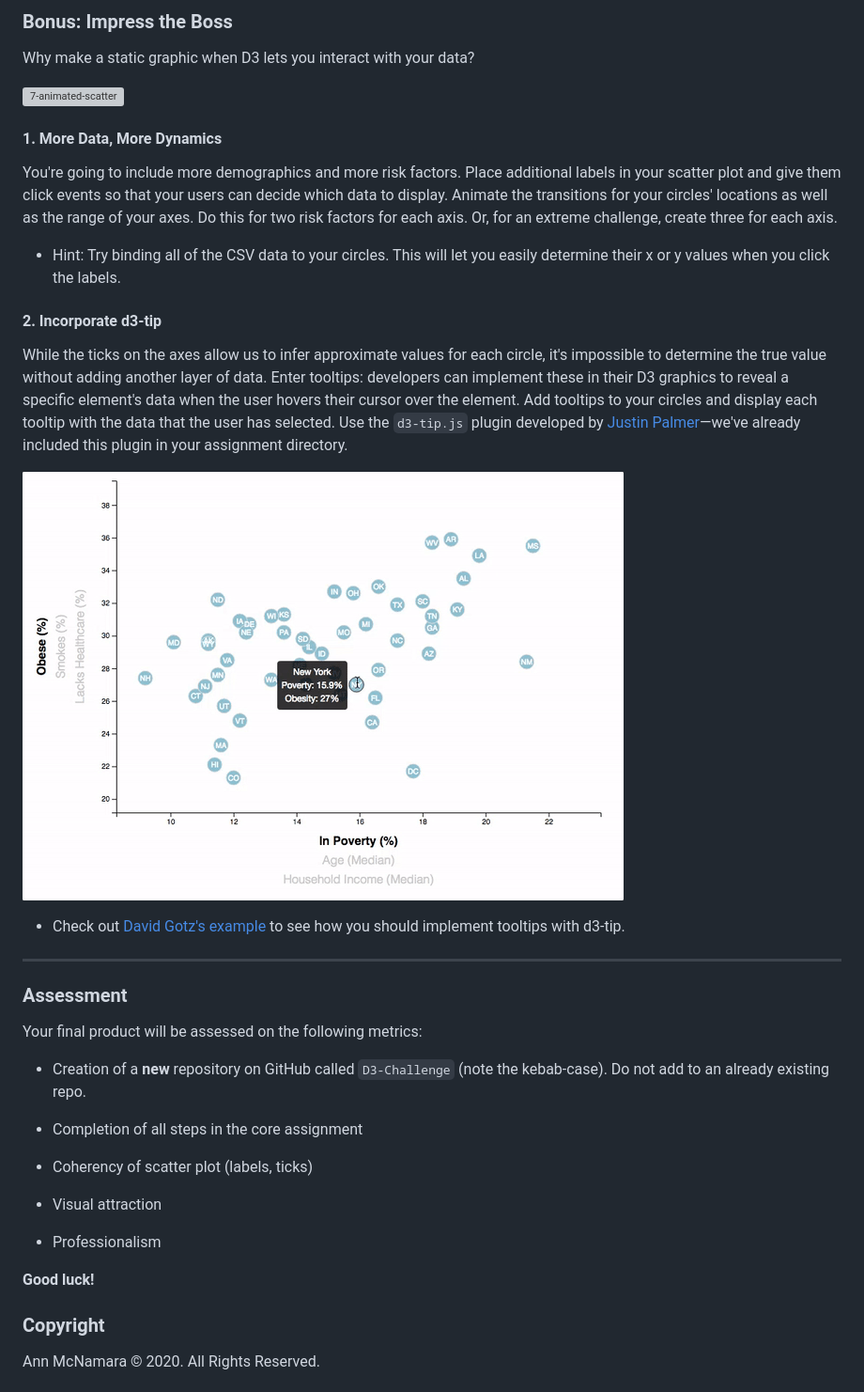
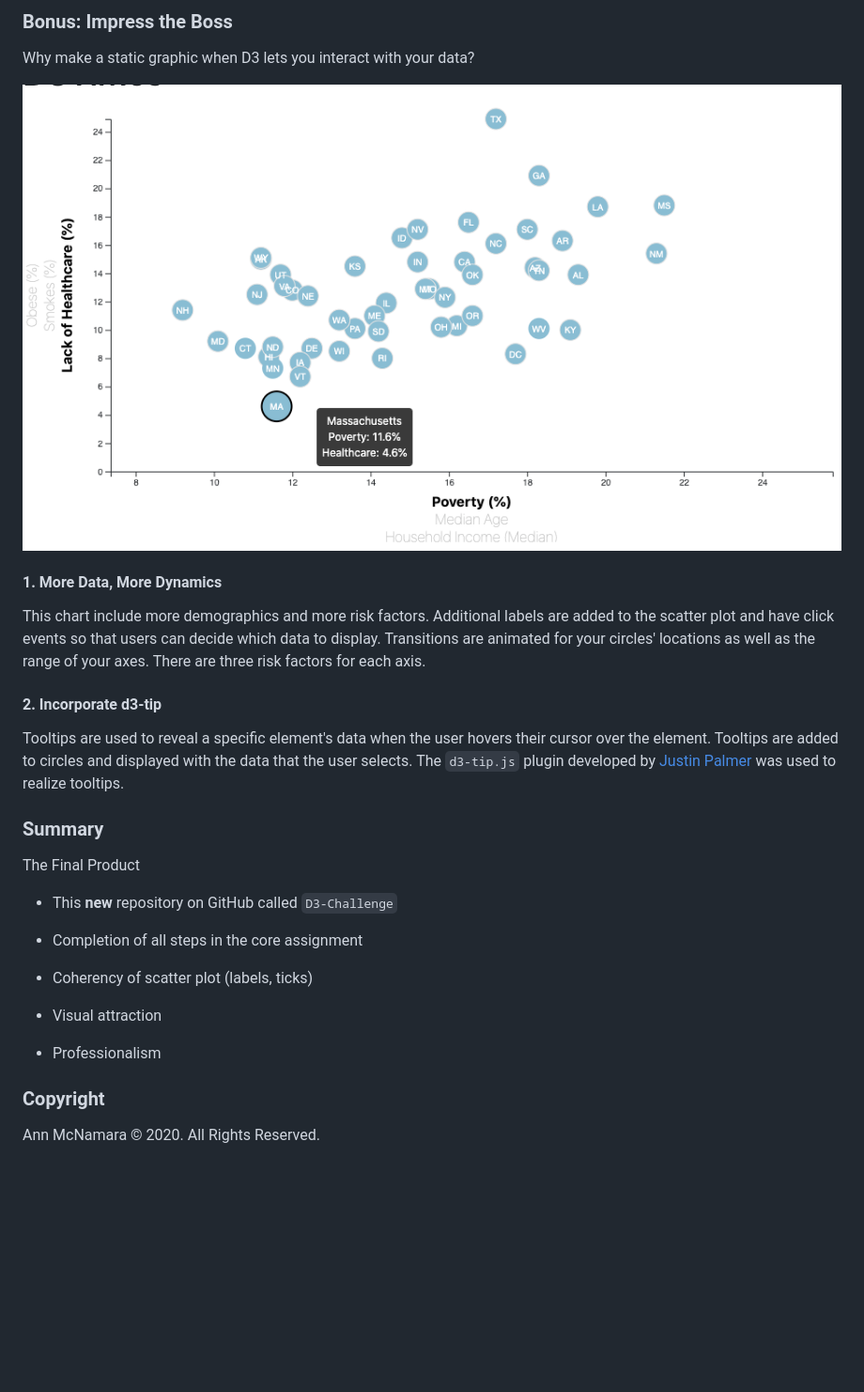
Before and after one commit to annmcnamara/D3-challenge, a Markdown page: README.md, the part around the change printed below. Shown: that part at 94% size. Rendered like a GitHub page; pictures changed too: Images/chart2.png (added); blank space fills up the shorter version; grey boxes are pictures that could not be loaded.

```diff
--- a/README.md
+++ b/README.md
@@ -34,29 +34,22 @@ Using the D3 techniques we taught you in class, create a scatter plot that repre
 
 Why make a static graphic when D3 lets you interact with your data?
 
-![7-animated-scatter](Images/7-animated-scatter.gif)
+![7-animated-scatter](Images/chart2.png)
 
 #### 1. More Data, More Dynamics
 
-You're going to include more demographics and more risk factors. Place additional labels in your scatter plot and give them click events so that your users can decide which data to display. Animate the transitions for your circles' locations as well as the range of your axes. Do this for two risk factors for each axis. Or, for an extreme challenge, create three for each axis.
-
-* Hint: Try binding all of the CSV data to your circles. This will let you easily determine their x or y values when you click the labels.
+This chart include more demographics and more risk factors. Additional labels are added to the scatter plot and have click events so that  users can decide which data to display. Transitions are animated  for your circles' locations as well as the range of your axes. There are three risk factors for each axis.
 
 #### 2. Incorporate d3-tip
 
-While the ticks on the axes allow us to infer approximate values for each circle, it's impossible to determine the true value without adding another layer of data. Enter tooltips: developers can implement these in their D3 graphics to reveal a specific element's data when the user hovers their cursor over the element. Add tooltips to your circles and display each tooltip with the data that the user has selected. Use the `d3-tip.js` plugin developed by [Justin Palmer](https://github.com/Caged)—we've already included this plugin in your assignment directory.
+Tooltips are used  to reveal a specific element's data when the user hovers their cursor over the element.  Tooltips are added to circles and displayed with the data that the user selects.  The `d3-tip.js` plugin developed by [Justin Palmer](https://github.com/Caged) was used to realize tooltips.
 
-![8-tooltip](Images/8-tooltip.gif)
 
-* Check out [David Gotz's example](https://bl.ocks.org/davegotz/bd54b56723c154d25eedde6504d30ad7) to see how you should implement tooltips with d3-tip.
+### Summary
 
-- - -
+The Final Product
 
-### Assessment
-
-Your final product will be assessed on the following metrics:
-
-* Creation of a **new** repository on GitHub called `D3-Challenge` (note the kebab-case). Do not add to an already existing repo.
+* This **new** repository on GitHub called `D3-Challenge`
 
 * Completion of all steps in the core assignment
 
@@ -66,7 +59,6 @@ Your final product will be assessed on the following metrics:
 
 * Professionalism
 
-**Good luck!**
 
 ### Copyright
 
```
Also changed, not shown: other parts of README.md (+5 -5 lines), Images/chart1.png (added).
